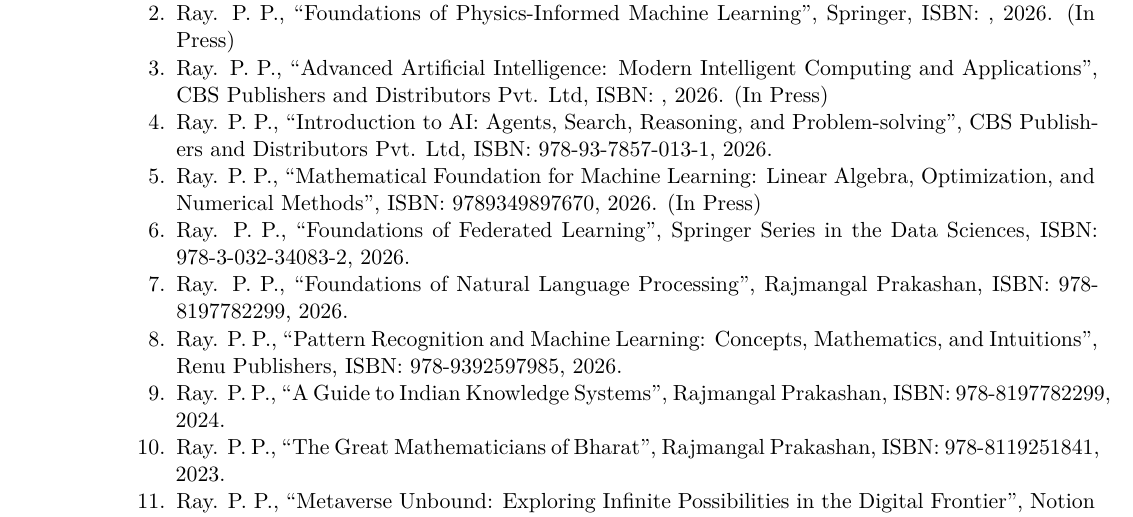
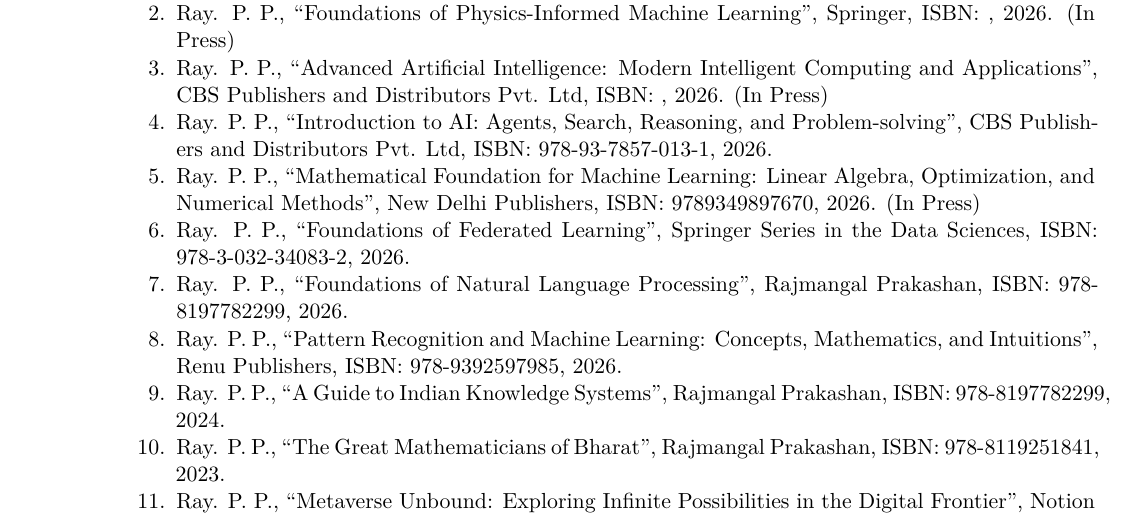
Before and after one commit to ParthaPRay/ParthaPRay.github.io, a LaTeX CV (assets/ParthaPratimRay_CV_Latex.tex): part of page 17 of 31, cut so that both start at the same text. Compiled offline with XeLaTeX.

Commit message:
Add files via upload

```diff
--- a/assets/ParthaPratimRay_CV_Latex.tex
+++ b/assets/ParthaPratimRay_CV_Latex.tex
@@ -713,7 +713,7 @@
 
 		\item Ray. P. P., “Introduction to AI: Agents, Search, Reasoning, and Problem-solving”, CBS Publishers and Distributors Pvt. Ltd, ISBN: 978-93-7857-013-1, 2026.
 
-		\item Ray. P. P., “Mathematical Foundation for Machine Learning: Linear Algebra, Optimization, and Numerical Methods”, ISBN: 9789349897670, 2026. (In Press)
+		\item Ray. P. P., “Mathematical Foundation for Machine Learning: Linear Algebra, Optimization, and Numerical Methods”, New Delhi Publishers, ISBN: 9789349897670, 2026. (In Press)
 
 		\item Ray. P. P., “Foundations of Federated Learning”, Springer Series in the Data Sciences, ISBN: 978-3-032-34083-2, 2026.
 
```
Also changed, not shown: assets/ParthaPratimRay_CV_Latex.pdf.
